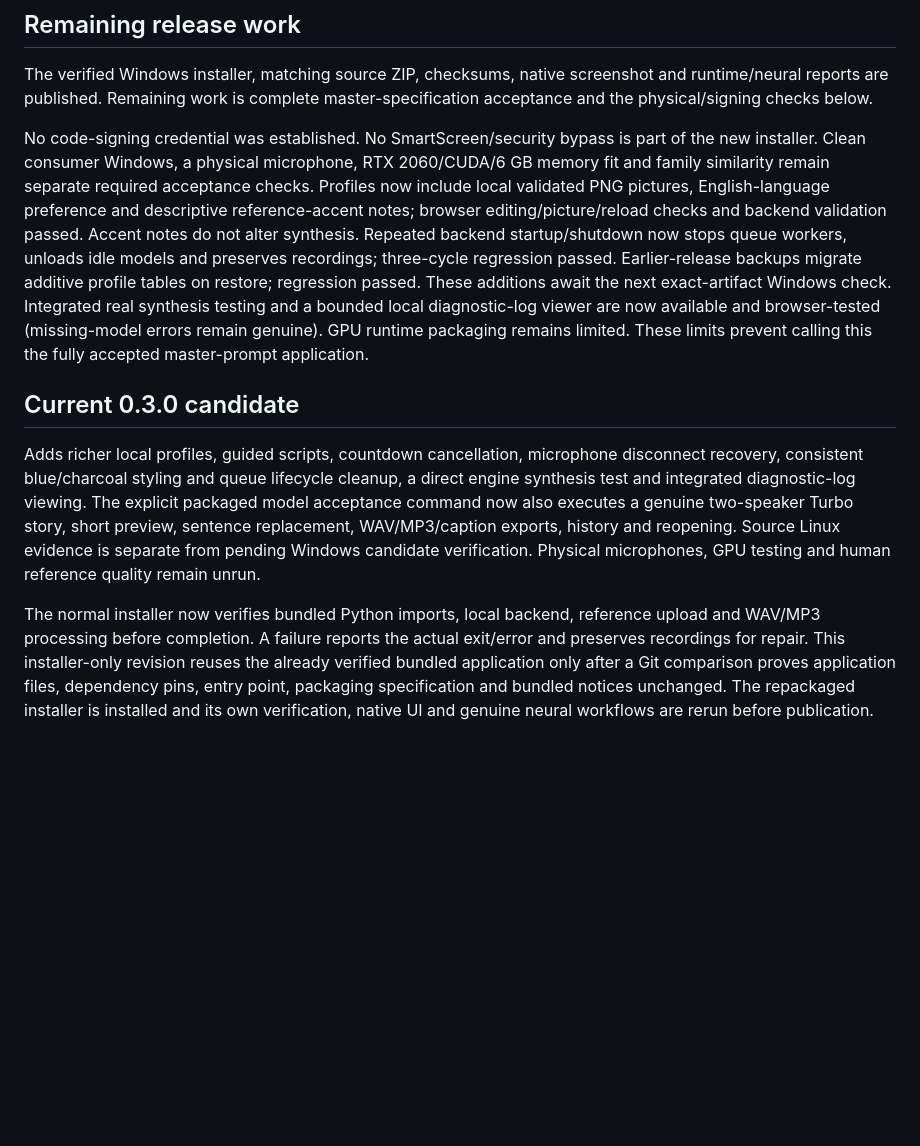
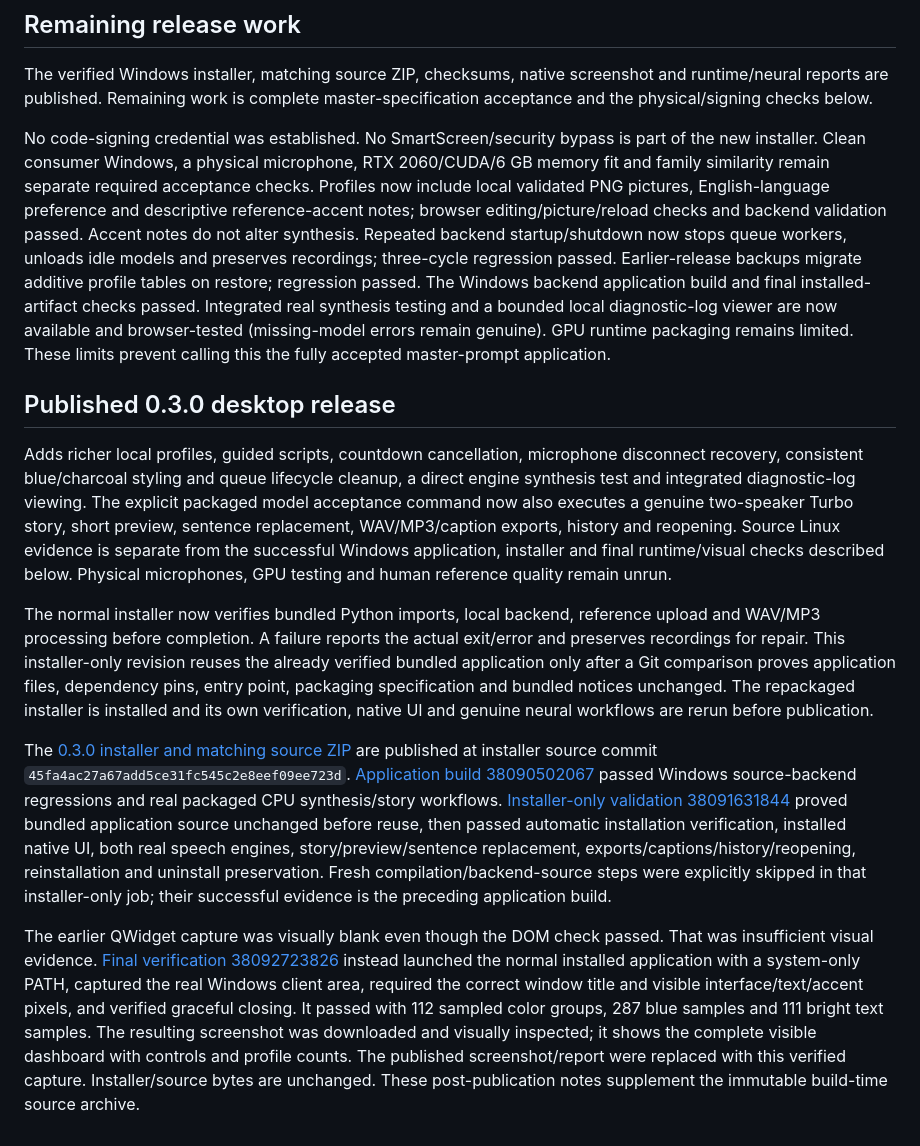
Before and after one commit to jpoindexter70-rgb/voice-cloner, a Markdown page: docs/FEATURE-VERIFICATION.md, the part around the change. Rendered like a GitHub page; blank space fills up the shorter version.

```diff
--- a/docs/FEATURE-VERIFICATION.md
+++ b/docs/FEATURE-VERIFICATION.md
@@ -67,10 +67,14 @@ Status labels below apply to the complete requested feature. “Implemented and
 
 The verified Windows installer, matching source ZIP, checksums, native screenshot and runtime/neural reports are published. Remaining work is complete master-specification acceptance and the physical/signing checks below.
 
-No code-signing credential was established. No SmartScreen/security bypass is part of the new installer. Clean consumer Windows, a physical microphone, RTX 2060/CUDA/6 GB memory fit and family similarity remain separate required acceptance checks. Profiles now include local validated PNG pictures, English-language preference and descriptive reference-accent notes; browser editing/picture/reload checks and backend validation passed. Accent notes do not alter synthesis. Repeated backend startup/shutdown now stops queue workers, unloads idle models and preserves recordings; three-cycle regression passed. Earlier-release backups migrate additive profile tables on restore; regression passed. These additions await the next exact-artifact Windows check. Integrated real synthesis testing and a bounded local diagnostic-log viewer are now available and browser-tested (missing-model errors remain genuine). GPU runtime packaging remains limited. These limits prevent calling this the fully accepted master-prompt application.
+No code-signing credential was established. No SmartScreen/security bypass is part of the new installer. Clean consumer Windows, a physical microphone, RTX 2060/CUDA/6 GB memory fit and family similarity remain separate required acceptance checks. Profiles now include local validated PNG pictures, English-language preference and descriptive reference-accent notes; browser editing/picture/reload checks and backend validation passed. Accent notes do not alter synthesis. Repeated backend startup/shutdown now stops queue workers, unloads idle models and preserves recordings; three-cycle regression passed. Earlier-release backups migrate additive profile tables on restore; regression passed. The Windows backend application build and final installed-artifact checks passed. Integrated real synthesis testing and a bounded local diagnostic-log viewer are now available and browser-tested (missing-model errors remain genuine). GPU runtime packaging remains limited. These limits prevent calling this the fully accepted master-prompt application.
 
-## Current 0.3.0 candidate
+## Published 0.3.0 desktop release
 
-Adds richer local profiles, guided scripts, countdown cancellation, microphone disconnect recovery, consistent blue/charcoal styling and queue lifecycle cleanup, a direct engine synthesis test and integrated diagnostic-log viewing. The explicit packaged model acceptance command now also executes a genuine two-speaker Turbo story, short preview, sentence replacement, WAV/MP3/caption exports, history and reopening. Source Linux evidence is separate from pending Windows candidate verification. Physical microphones, GPU testing and human reference quality remain unrun.
+Adds richer local profiles, guided scripts, countdown cancellation, microphone disconnect recovery, consistent blue/charcoal styling and queue lifecycle cleanup, a direct engine synthesis test and integrated diagnostic-log viewing. The explicit packaged model acceptance command now also executes a genuine two-speaker Turbo story, short preview, sentence replacement, WAV/MP3/caption exports, history and reopening. Source Linux evidence is separate from the successful Windows application, installer and final runtime/visual checks described below. Physical microphones, GPU testing and human reference quality remain unrun.
 
 The normal installer now verifies bundled Python imports, local backend, reference upload and WAV/MP3 processing before completion. A failure reports the actual exit/error and preserves recordings for repair. This installer-only revision reuses the already verified bundled application only after a Git comparison proves application files, dependency pins, entry point, packaging specification and bundled notices unchanged. The repackaged installer is installed and its own verification, native UI and genuine neural workflows are rerun before publication.
+
+The [0.3.0 installer and matching source ZIP](https://github.com/jpoindexter70-rgb/voice-cloner/releases/tag/desktop-preview-45fa4ac27a67) are published at installer source commit `45fa4ac27a67add5ce31fc545c2e8eef09ee723d`. [Application build 38090502067](https://github.com/jpoindexter70-rgb/voice-cloner/actions/runs/38090502067) passed Windows source-backend regressions and real packaged CPU synthesis/story workflows. [Installer-only validation 38091631844](https://github.com/jpoindexter70-rgb/voice-cloner/actions/runs/38091631844) proved bundled application source unchanged before reuse, then passed automatic installation verification, installed native UI, both real speech engines, story/preview/sentence replacement, exports/captions/history/reopening, reinstallation and uninstall preservation. Fresh compilation/backend-source steps were explicitly skipped in that installer-only job; their successful evidence is the preceding application build.
+
+The earlier QWidget capture was visually blank even though the DOM check passed. That was insufficient visual evidence. [Final verification 38092723826](https://github.com/jpoindexter70-rgb/voice-cloner/actions/runs/38092723826) instead launched the normal installed application with a system-only PATH, captured the real Windows client area, required the correct window title and visible interface/text/accent pixels, and verified graceful closing. It passed with 112 sampled color groups, 287 blue samples and 111 bright text samples. The resulting screenshot was downloaded and visually inspected; it shows the complete visible dashboard with controls and profile counts. The published screenshot/report were replaced with this verified capture. Installer/source bytes are unchanged. These post-publication notes supplement the immutable build-time source archive.
```
Also changed, not shown: README.md (+1 -1 lines).
